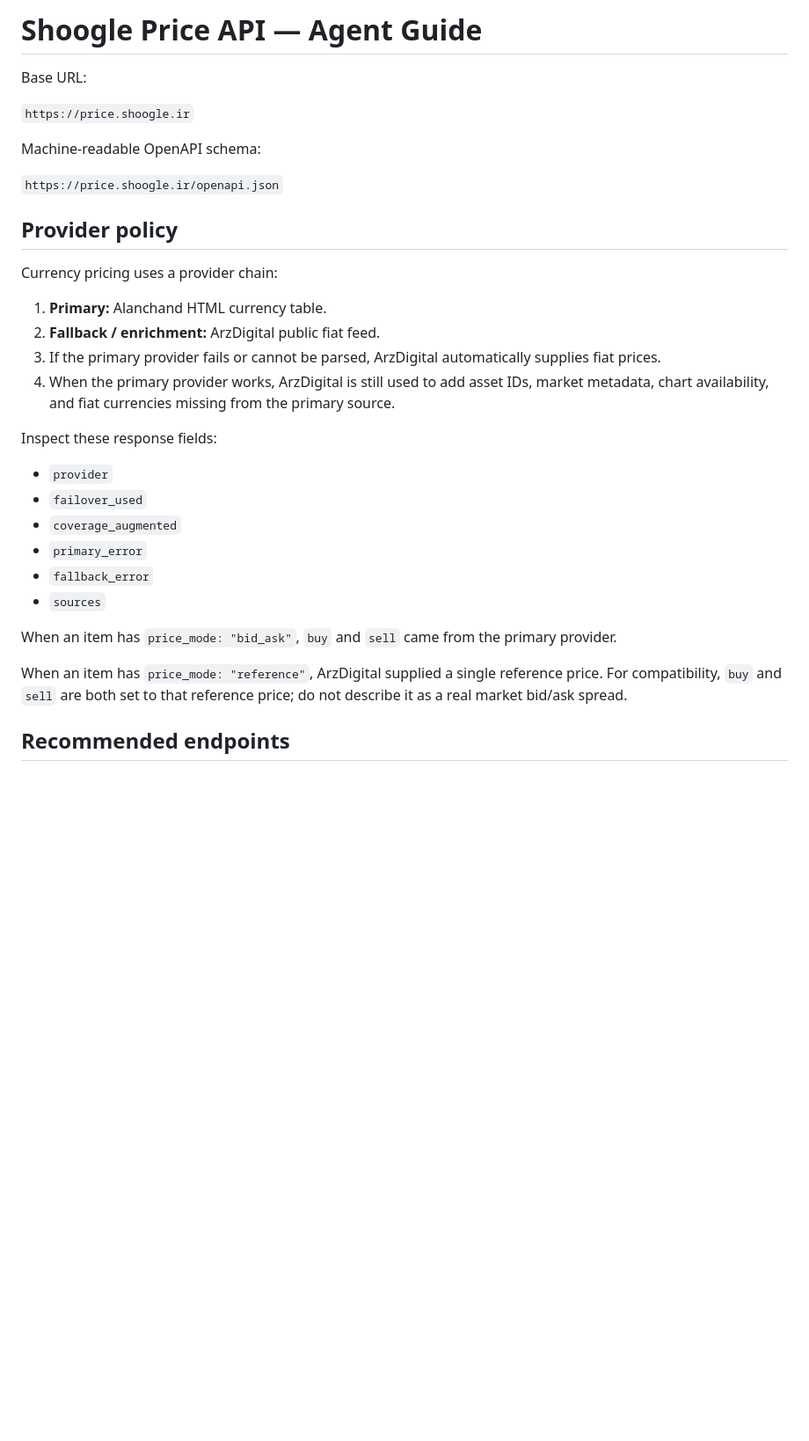
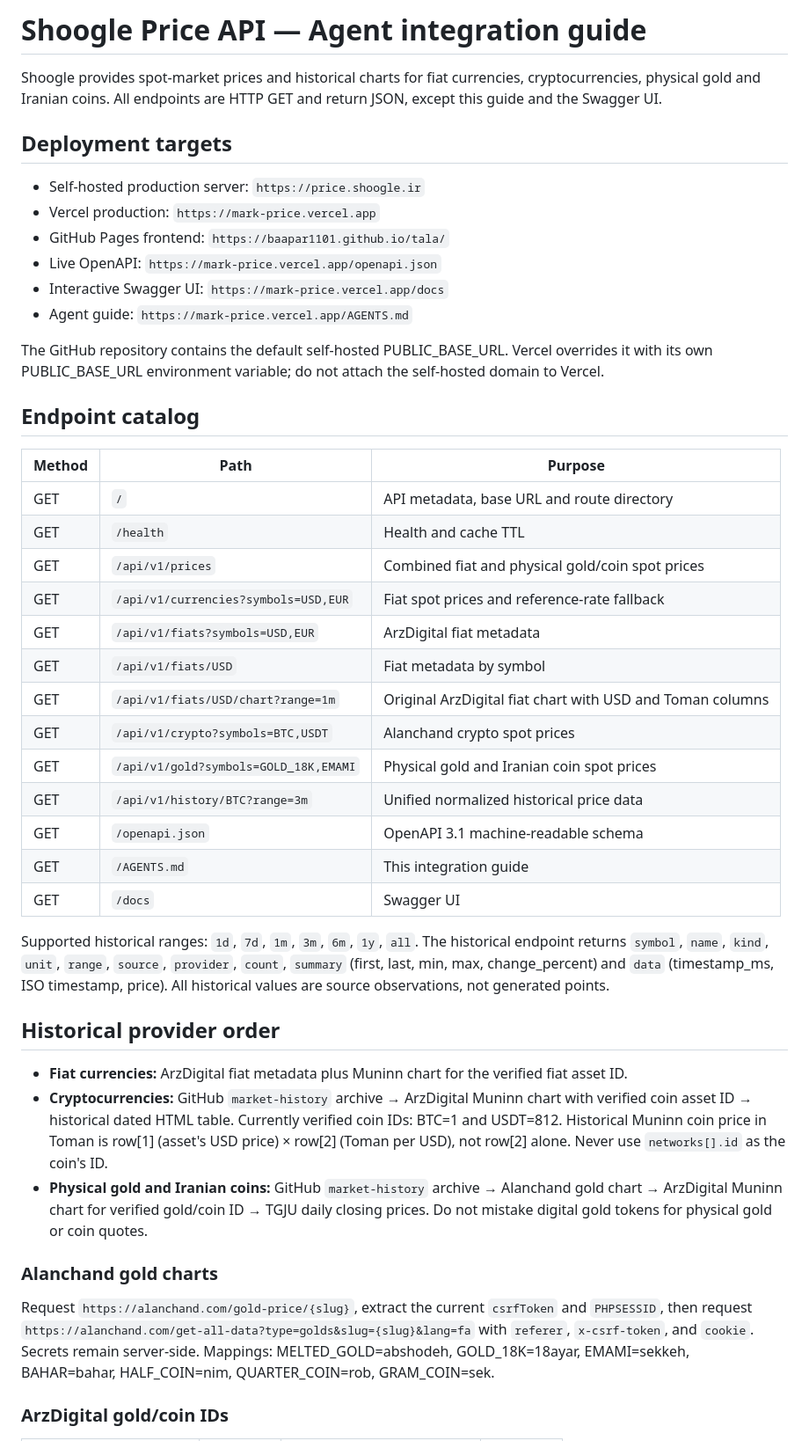
Before and after one commit to baapar1101/tala, a Markdown page: AGENTS.md, the part around one of its changes. Shown at 88% size. Rendered like a GitHub page; blank space fills up the shorter version.

```diff
--- a/AGENTS.md
+++ b/AGENTS.md
@@ -1,34 +1,47 @@
-# Shoogle Price API — Agent Guide
+# Shoogle Price API — Agent integration guide
 
-Base URL:
+Shoogle provides spot-market prices and historical charts for fiat currencies, cryptocurrencies, physical gold and Iranian coins. All endpoints are HTTP GET and return JSON, except this guide and the Swagger UI.
 
-`https://price.shoogle.ir`
+## Deployment targets
 
-Machine-readable OpenAPI schema:
+- Self-hosted production server: `https://price.shoogle.ir`
+- Vercel production: `https://mark-price.vercel.app`
+- GitHub Pages frontend: `https://baapar1101.github.io/tala/`
+- Live OpenAPI: `https://mark-price.vercel.app/openapi.json`
+- Interactive Swagger UI: `https://mark-price.vercel.app/docs`
+- Agent guide: `https://mark-price.vercel.app/AGENTS.md`
 
-`https://price.shoogle.ir/openapi.json`
+The GitHub repository contains the default self-hosted PUBLIC_BASE_URL. Vercel overrides it with its own PUBLIC_BASE_URL environment variable; do not attach the self-hosted domain to Vercel.
 
-## Provider policy
+## Endpoint catalog
 
-Currency pricing uses a provider chain:
+| Method | Path | Purpose |
+|---|---|---|
+| GET | `/` | API metadata, base URL and route directory |
+| GET | `/health` | Health and cache TTL |
+| GET | `/api/v1/prices` | Combined fiat and physical gold/coin spot prices |
+| GET | `/api/v1/currencies?symbols=USD,EUR` | Fiat spot prices and reference-rate fallback |
+| GET | `/api/v1/fiats?symbols=USD,EUR` | ArzDigital fiat metadata |
+| GET | `/api/v1/fiats/USD` | Fiat metadata by symbol |
+| GET | `/api/v1/fiats/USD/chart?range=1m` | Original ArzDigital fiat chart with USD and Toman columns |
+| GET | `/api/v1/crypto?symbols=BTC,USDT` | Alanchand crypto spot prices |
+| GET | `/api/v1/gold?symbols=GOLD_18K,EMAMI` | Physical gold and Iranian coin spot prices |
+| GET | `/api/v1/history/BTC?range=3m` | Unified normalized historical price data |
+| GET | `/openapi.json` | OpenAPI 3.1 machine-readable schema |
+| GET | `/AGENTS.md` | This integration guide |
+| GET | `/docs` | Swagger UI |
 
-1. **Primary:** Alanchand HTML currency table.
-2. **Fallback / enrichment:** ArzDigital public fiat feed.
-3. If the primary provider fails or cannot be parsed, ArzDigital automatically supplies fiat prices.
-4. When the primary provider works, ArzDigital is still used to add asset IDs, market metadata, chart availability, and fiat currencies missing from the primary source.
+Supported historical ranges: `1d`, `7d`, `1m`, `3m`, `6m`, `1y`, `all`. The historical endpoint returns `symbol`, `name`, `kind`, `unit`, `range`, `source`, `provider`, `count`, `summary` (first, last, min, max, change_percent) and `data` (timestamp_ms, ISO timestamp, price). All historical values are source observations, not generated points.
 
-Inspect these response fields:
+## Historical provider order
 
-- `provider`
-- `failover_used`
-- `coverage_augmented`
-- `primary_error`
-- `fallback_error`
-- `sources`
+- **Fiat currencies:** ArzDigital fiat metadata plus Muninn chart for the verified fiat asset ID.
+- **Cryptocurrencies:** GitHub `market-history` archive → ArzDigital Muninn chart with verified coin asset ID → historical dated HTML table. Currently verified coin IDs: BTC=1 and USDT=812. Historical Muninn coin price in Toman is row[1] (asset's USD price) × row[2] (Toman per USD), not row[2] alone. Never use `networks[].id` as the coin's ID.
+- **Physical gold and Iranian coins:** GitHub `market-history` archive → Alanchand gold chart → ArzDigital Muninn chart for verified gold/coin ID → TGJU daily closing prices. Do not mistake digital gold tokens for physical gold or coin quotes.
 
-When an item has `price_mode: "bid_ask"`, `buy` and `sell` came from the primary provider.
+### Alanchand gold charts
 
-When an item has `price_mode: "reference"`, ArzDigital supplied a single reference price. For compatibility, `buy` and `sell` are both set to that reference price; do not describe it as a real market bid/ask spread.
+Request `https://alanchand.com/gold-price/{slug}`, extract the current `csrfToken` and `PHPSESSID`, then request `https://alanchand.com/get-all-data?type=golds&slug={slug}&lang=fa` with `referer`, `x-csrf-token`, and `cookie`. Secrets remain server-side. Mappings: MELTED_GOLD=abshodeh, GOLD_18K=18ayar, EMAMI=sekkeh, BAHAR=bahar, HALF_COIN=nim, QUARTER_COIN=rob, GRAM_COIN=sek.
 
-## Recommended endpoints
+### ArzDigital gold/coin IDs
 
```
Also changed, not shown: other parts of AGENTS.md (+15 -184 lines).
